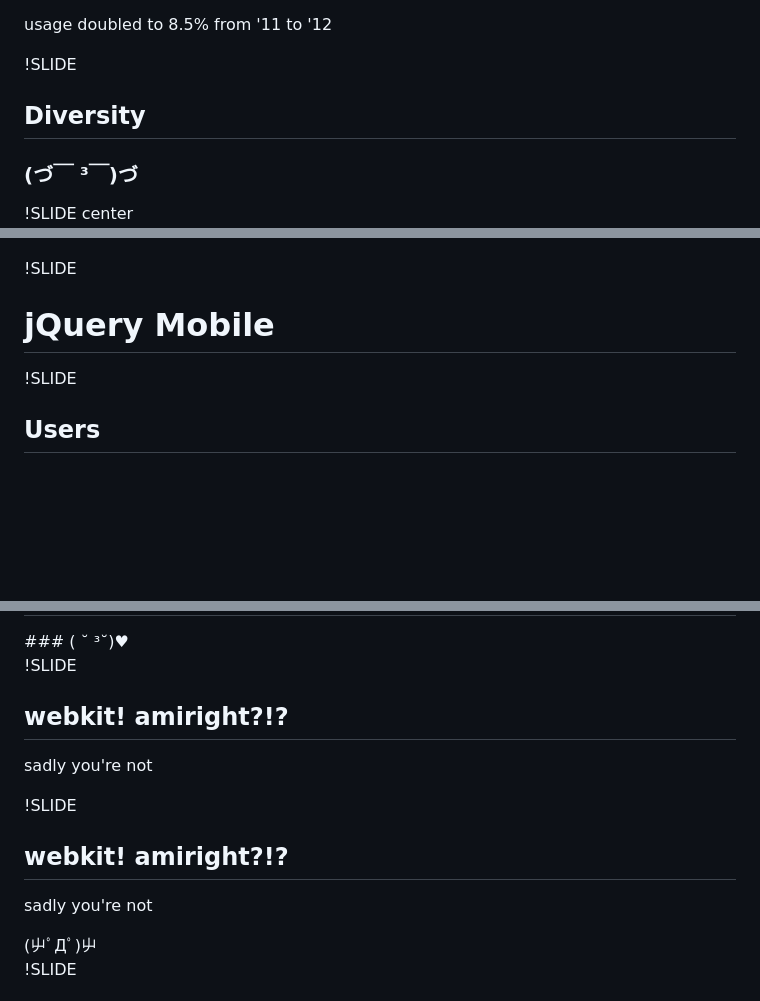
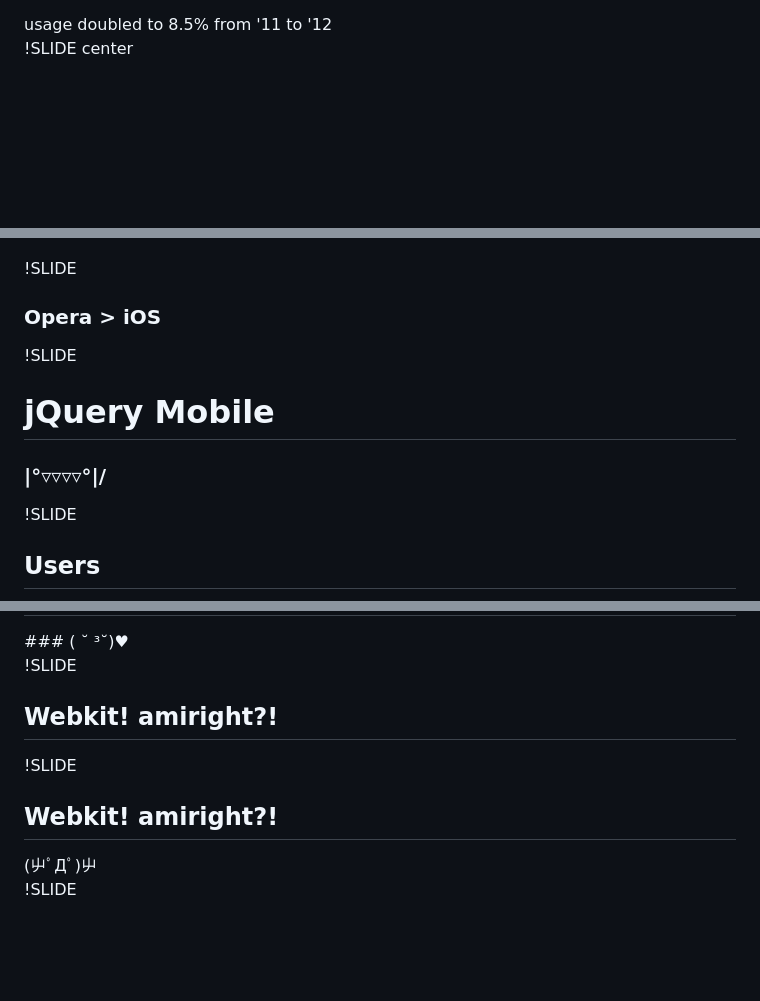
Before and after one commit to johnbender/presentation-jqm-rails, a Markdown page: one/01_slide.md, 3 parts joined by grey strips. Drawn GitHub-style; blank space fills up the shorter version.

```diff
--- a/one/01_slide.md
+++ b/one/01_slide.md
@@ -31,14 +31,14 @@
 usage doubled to 8.5% from '11 to '12
-
-!SLIDE
-## Diversity
-### (づ￣ ³￣)づ
 
 !SLIDE center
 <img src="mobile-browser-stats.jpg" class="tweak-img" style="top: 50px; margin-left: 50px;"></img>
 
 !SLIDE
+### Opera > iOS
+
+!SLIDE
 # jQuery Mobile
+### \|°▿▿▿▿°|/
 
 !SLIDE
 ## Users
@@ -131,12 +131,10 @@ news.ycombinator.com/item?id=3549640
 ### ( ˘ ³˘)♥
 
 !SLIDE
-## webkit! amiright?!?
-sadly you're not
+## Webkit! amiright?!
 
 !SLIDE
-## webkit! amiright?!?
-sadly you're not
+## Webkit! amiright?!
 <div class="gigantor squished" style="">(屮ﾟДﾟ)屮</div>
 
 !SLIDE
```
Also changed, not shown: other parts of one/01_slide.md (+39 -11 lines), one/adobe.jpg (added), 1 other file.
